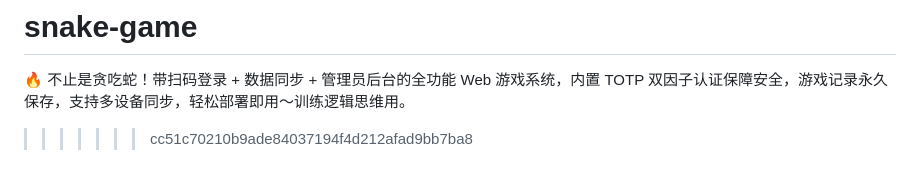
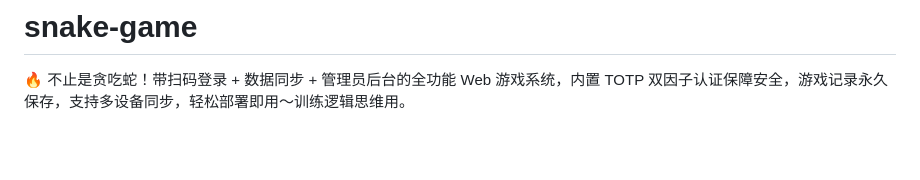
Before and after one commit to ctfwubai/snake-game, a Markdown page: README.md, the part around the change. Drawn GitHub-style; blank space fills up the shorter version.

```diff
--- a/README.md
+++ b/README.md
@@ -436,4 +436,4 @@ A: 运行 `打包TOTP注册机.bat` 脚本，会自动：
 
 🔥 不止是贪吃蛇！带扫码登录 + 数据同步 + 管理员后台的全功能 Web 游戏系统，内置 TOTP 双因子认证保障安全，游戏记录永久保存，支持多设备同步，轻松部署即用～训练逻辑思维用。
 
->>>>>>> cc51c70210b9ade84037194f4d212afad9bb7ba8
+>>>>>>>
```
